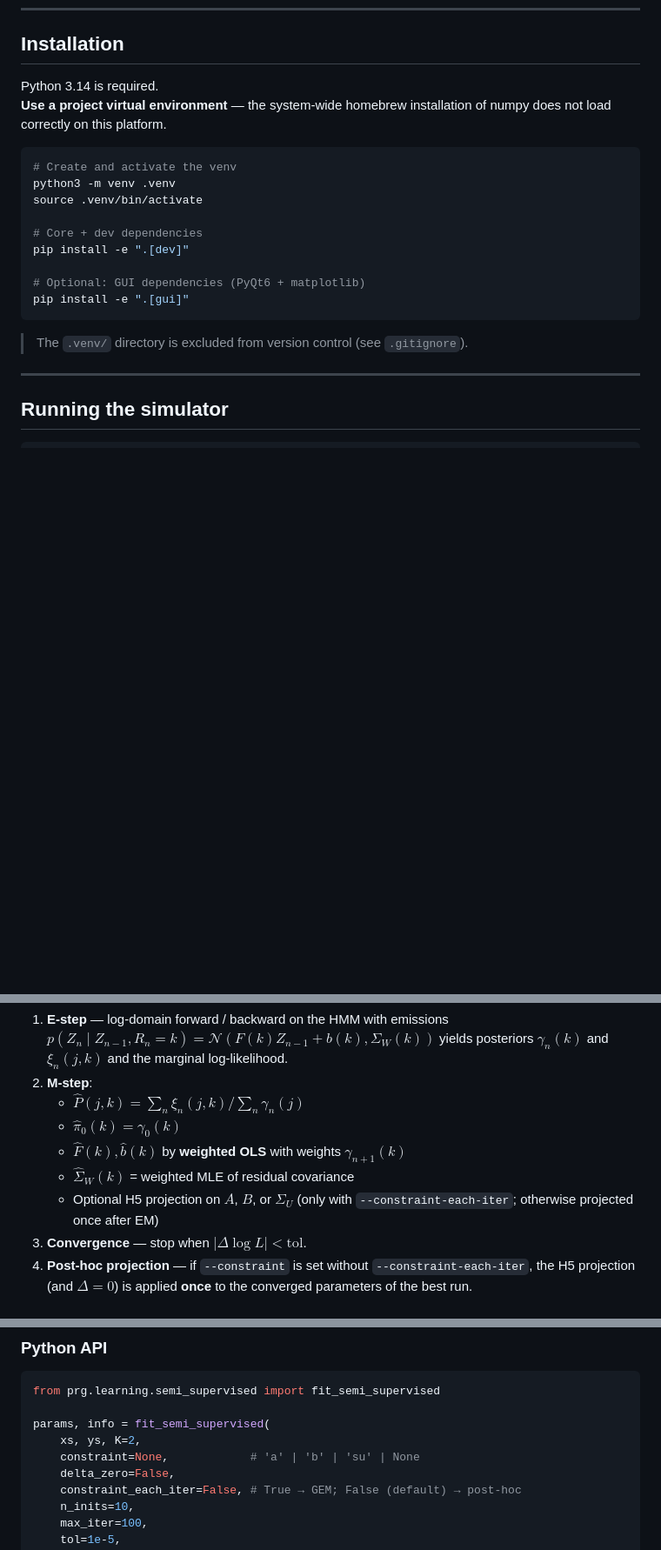
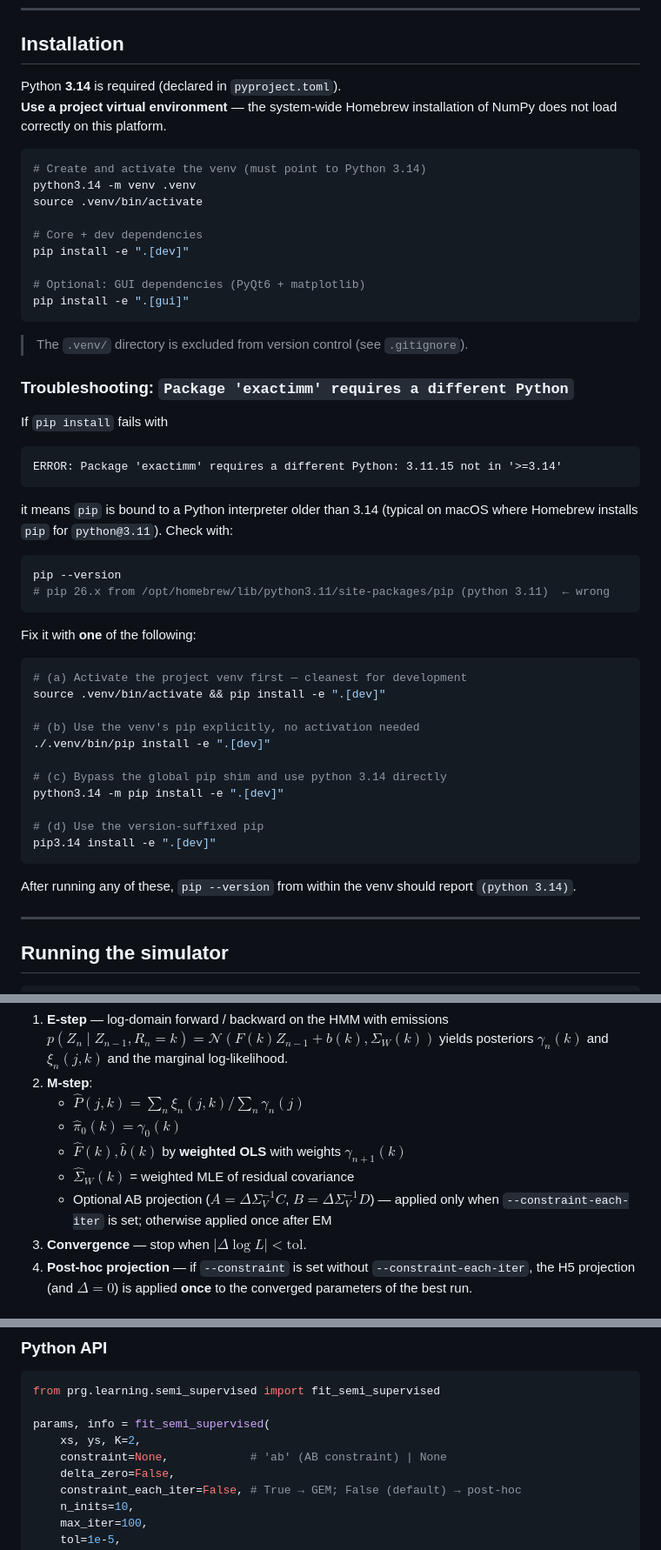
Before and after one commit to SDerrode/exactIMM, a Markdown page: README.md, 3 parts joined by grey strips. Shown at 87% size. Rendered like a GitHub page; blank space fills up the shorter version.

Commit message:
docs(readme): clarify Python 3.14 install and fix stale H5 wording
- Installation section uses python3.14 explicitly when creating the
  venv (avoids creating a 3.11 venv when python3 resolves elsewhere)
- New "Troubleshooting: requires a different Python" subsection covers
  the common Homebrew trap where the global pip is bound to python@3.11
- Semi-supervised EM algorithm description: replace the obsolete
  "projection on A, B, or Sigma_U" by the AB projection
- Python-API docstring: constraint hint updated to 'ab' | None

````diff
--- a/README.md
+++ b/README.md
@@ -105,12 +105,12 @@ exactIMM/
 
 ## Installation
 
-Python 3.14 is required.
-**Use a project virtual environment** — the system-wide homebrew installation of numpy does not load correctly on this platform.
+Python **3.14** is required (declared in `pyproject.toml`).
+**Use a project virtual environment** — the system-wide Homebrew installation of NumPy does not load correctly on this platform.
 
 ```bash
-# Create and activate the venv
-python3 -m venv .venv
+# Create and activate the venv (must point to Python 3.14)
+python3.14 -m venv .venv
 source .venv/bin/activate
 
 # Core + dev dependencies
@@ -121,6 +121,40 @@ pip install -e ".[gui]"
 ```
 
 > The `.venv/` directory is excluded from version control (see `.gitignore`).
+
+### Troubleshooting: `Package 'exactimm' requires a different Python`
+
+If `pip install` fails with
+
+```
+ERROR: Package 'exactimm' requires a different Python: 3.11.15 not in '>=3.14'
+```
+
+it means `pip` is bound to a Python interpreter older than 3.14 (typical
+on macOS where Homebrew installs `pip` for `python@3.11`). Check with:
+
+```bash
+pip --version
+# pip 26.x from /opt/homebrew/lib/python3.11/site-packages/pip (python 3.11)  ← wrong
+```
+
+Fix it with **one** of the following:
+
+```bash
+# (a) Activate the project venv first — cleanest for development
+source .venv/bin/activate && pip install -e ".[dev]"
+
+# (b) Use the venv's pip explicitly, no activation needed
+./.venv/bin/pip install -e ".[dev]"
+
+# (c) Bypass the global pip shim and use python 3.14 directly
+python3.14 -m pip install -e ".[dev]"
+
+# (d) Use the version-suffixed pip
+pip3.14 install -e ".[dev]"
+```
+
+After running any of these, `pip --version` from within the venv should report `(python 3.14)`.
 
 ---
 
@@ -390,8 +424,9 @@ For each EM iteration:
    - $\hat\pi_0(k) = \gamma_0(k)$
    - $\hat F(k), \hat b(k)$ by **weighted OLS** with weights $\gamma_{n+1}(k)$
    - $\hat\Sigma_W(k)$ = weighted MLE of residual covariance
-   - Optional H5 projection on $A$, $B$, or $\Sigma_U$ (only with
-     `--constraint-each-iter`; otherwise projected once after EM)
+   - Optional AB projection ($A = \Delta \Sigma_V^{-1} C$,
+     $B = \Delta \Sigma_V^{-1} D$) — applied only when
+     `--constraint-each-iter` is set; otherwise applied once after EM
 3. **Convergence** — stop when $|\Delta \log L| < \mathrm{tol}$.
 4. **Post-hoc projection** — if `--constraint` is set without
    `--constraint-each-iter`, the H5 projection (and $\Delta = 0$) is
@@ -424,7 +459,7 @@ from prg.learning.semi_supervised import fit_semi_supervised
 
 params, info = fit_semi_supervised(
     xs, ys, K=2,
-    constraint=None,            # 'a' | 'b' | 'su' | None
+    constraint=None,            # 'ab' (AB constraint) | None
     delta_zero=False,
     constraint_each_iter=False, # True → GEM; False (default) → post-hoc
     n_inits=10,
````
